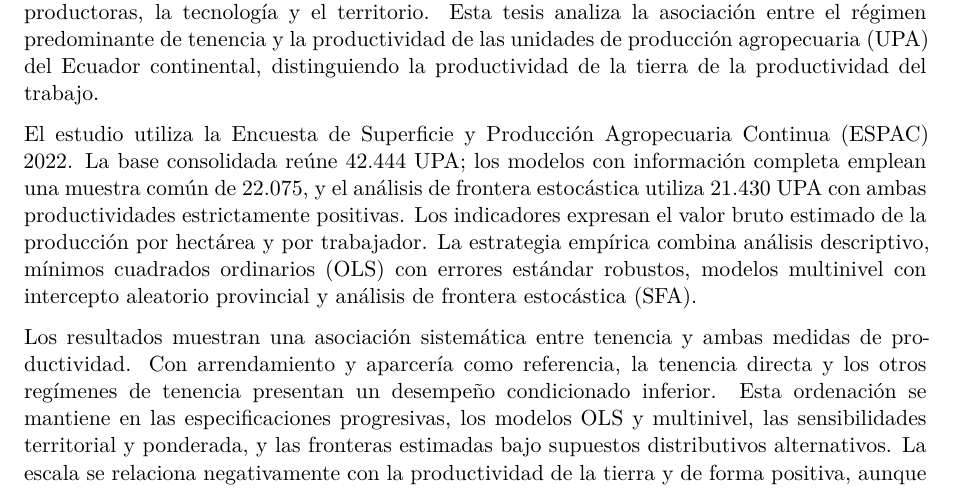
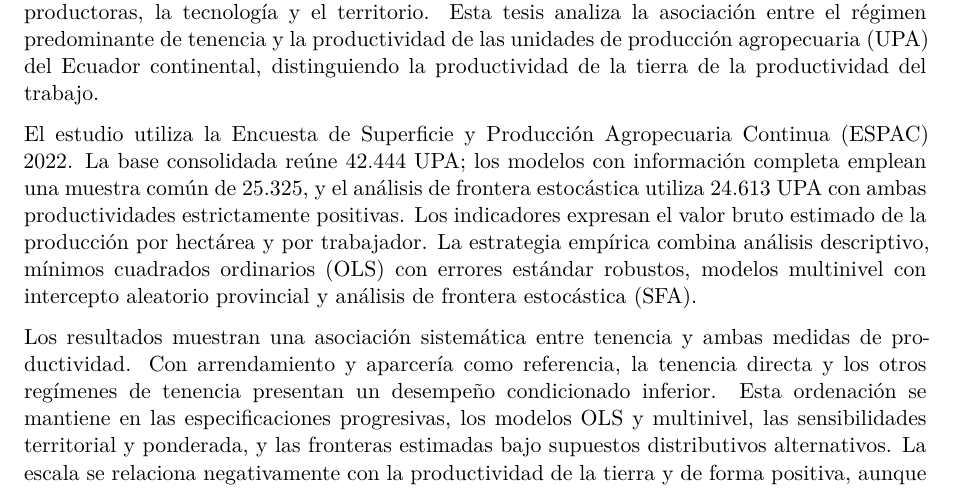
Before and after one commit to josevicente1980/tesis-phd, a Quarto document (preambulo/resumen.qmd): part of the page, cut so that both start at the same text. Rendered offline with R 4.5, knitr and Pandoc in place of Quarto, then LaTeX, with nearby package versions.

Commit message:
Actualiza muestra final en resumen

```diff
--- a/preambulo/resumen.qmd
+++ b/preambulo/resumen.qmd
@@ -2,7 +2,7 @@
 
 La tenencia de la tierra condiciona el acceso a un recurso productivo central, pero su relación con el desempeño agropecuario depende también de la escala, las capacidades de las personas productoras, la tecnología y el territorio. Esta tesis analiza la asociación entre el régimen predominante de tenencia y la productividad de las unidades de producción agropecuaria (UPA) del Ecuador continental, distinguiendo la productividad de la tierra de la productividad del trabajo.
 
-El estudio utiliza la Encuesta de Superficie y Producción Agropecuaria Continua (ESPAC) 2022. La base consolidada reúne 42.444 UPA; los modelos con información completa emplean una muestra común de 22.075, y el análisis de frontera estocástica utiliza 21.430 UPA con ambas productividades estrictamente positivas. Los indicadores expresan el valor bruto estimado de la producción por hectárea y por trabajador. La estrategia empírica combina análisis descriptivo, mínimos cuadrados ordinarios (OLS) con errores estándar robustos, modelos multinivel con intercepto aleatorio provincial y análisis de frontera estocástica (SFA).
+El estudio utiliza la Encuesta de Superficie y Producción Agropecuaria Continua (ESPAC) 2022. La base consolidada reúne 42.444 UPA; los modelos con información completa emplean una muestra común de 25.325, y el análisis de frontera estocástica utiliza 24.613 UPA con ambas productividades estrictamente positivas. Los indicadores expresan el valor bruto estimado de la producción por hectárea y por trabajador. La estrategia empírica combina análisis descriptivo, mínimos cuadrados ordinarios (OLS) con errores estándar robustos, modelos multinivel con intercepto aleatorio provincial y análisis de frontera estocástica (SFA).
 
 Los resultados muestran una asociación sistemática entre tenencia y ambas medidas de productividad. Con arrendamiento y aparcería como referencia, la tenencia directa y los otros regímenes de tenencia presentan un desempeño condicionado inferior. Esta ordenación se mantiene en las especificaciones progresivas, los modelos OLS y multinivel, las sensibilidades territorial y ponderada, y las fronteras estimadas bajo supuestos distributivos alternativos. La escala se relaciona negativamente con la productividad de la tierra y de forma positiva, aunque cóncava, con la productividad del trabajo. El uso de tecnologías e insumos y la variación provincial aportan diferencias adicionales, cuyo patrón no es idéntico en los dos indicadores.
 
```
